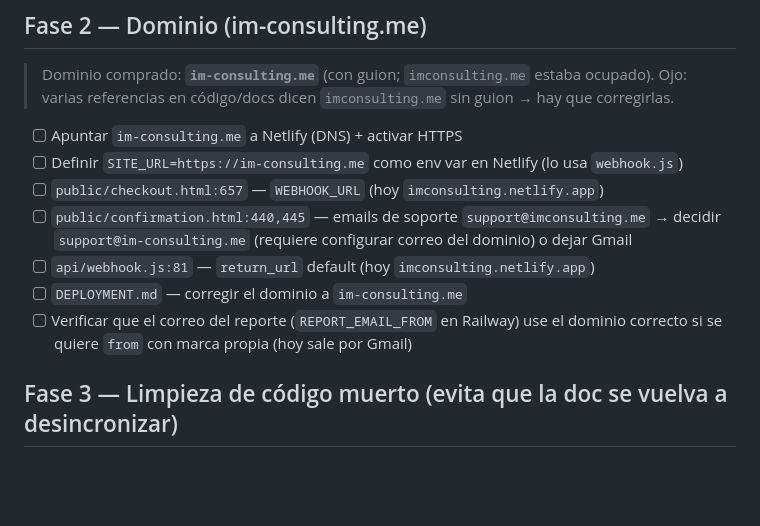
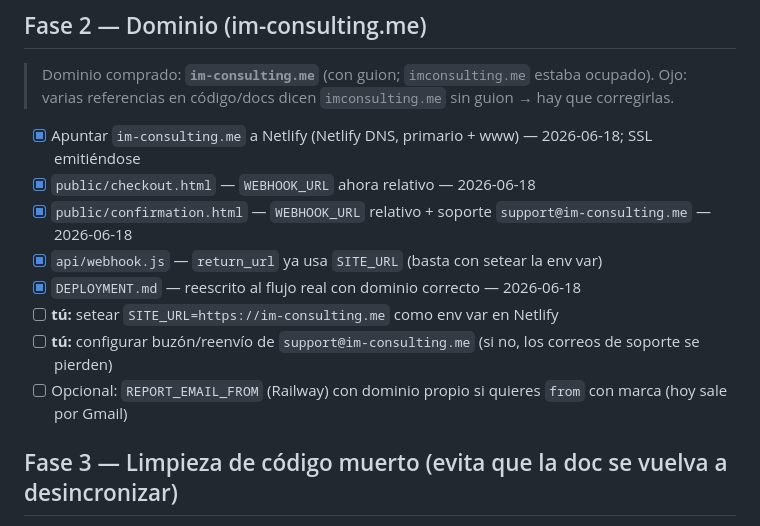
Before and after one commit to IsaMoreno/imconsulting, a Markdown page: docs/ROADMAP.md, the part around the change. GitHub-like rendering; blank space fills up the shorter version.

Commit message:
docs: marcar Fase 2 (código de dominio) completada en ROADMAP

```diff
--- a/docs/ROADMAP.md
+++ b/docs/ROADMAP.md
@@ -23,15 +23,14 @@ PDF por email). Lo que falta es confirmar producción, limpiar deuda y blindar e
 > Dominio comprado: **`im-consulting.me`** (con guion; `imconsulting.me` estaba ocupado).
 > Ojo: varias referencias en código/docs dicen `imconsulting.me` sin guion → hay que corregirlas.
 
-- [ ] Apuntar `im-consulting.me` a Netlify (DNS) + activar HTTPS
-- [ ] Definir `SITE_URL=https://im-consulting.me` como env var en Netlify (lo usa `webhook.js`)
-- [ ] `public/checkout.html:657` — `WEBHOOK_URL` (hoy `imconsulting.netlify.app`)
-- [ ] `public/confirmation.html:440,445` — emails de soporte `support@imconsulting.me` → decidir
-      `support@im-consulting.me` (requiere configurar correo del dominio) o dejar Gmail
-- [ ] `api/webhook.js:81` — `return_url` default (hoy `imconsulting.netlify.app`)
-- [ ] `DEPLOYMENT.md` — corregir el dominio a `im-consulting.me`
-- [ ] Verificar que el correo del reporte (`REPORT_EMAIL_FROM` en Railway) use el dominio correcto si
-      se quiere `from` con marca propia (hoy sale por Gmail)
+- [x] Apuntar `im-consulting.me` a Netlify (Netlify DNS, primario + www) — 2026-06-18; SSL emitiéndose
+- [x] `public/checkout.html` — `WEBHOOK_URL` ahora relativo — 2026-06-18
+- [x] `public/confirmation.html` — `WEBHOOK_URL` relativo + soporte `support@im-consulting.me` — 2026-06-18
+- [x] `api/webhook.js` — `return_url` ya usa `SITE_URL` (basta con setear la env var)
+- [x] `DEPLOYMENT.md` — reescrito al flujo real con dominio correcto — 2026-06-18
+- [ ] **tú:** setear `SITE_URL=https://im-consulting.me` como env var en Netlify
+- [ ] **tú:** configurar buzón/reenvío de `support@im-consulting.me` (si no, los correos de soporte se pierden)
+- [ ] Opcional: `REPORT_EMAIL_FROM` (Railway) con dominio propio si quieres `from` con marca (hoy sale por Gmail)
 
 ## Fase 3 — Limpieza de código muerto (evita que la doc se vuelva a desincronizar)
 
```
